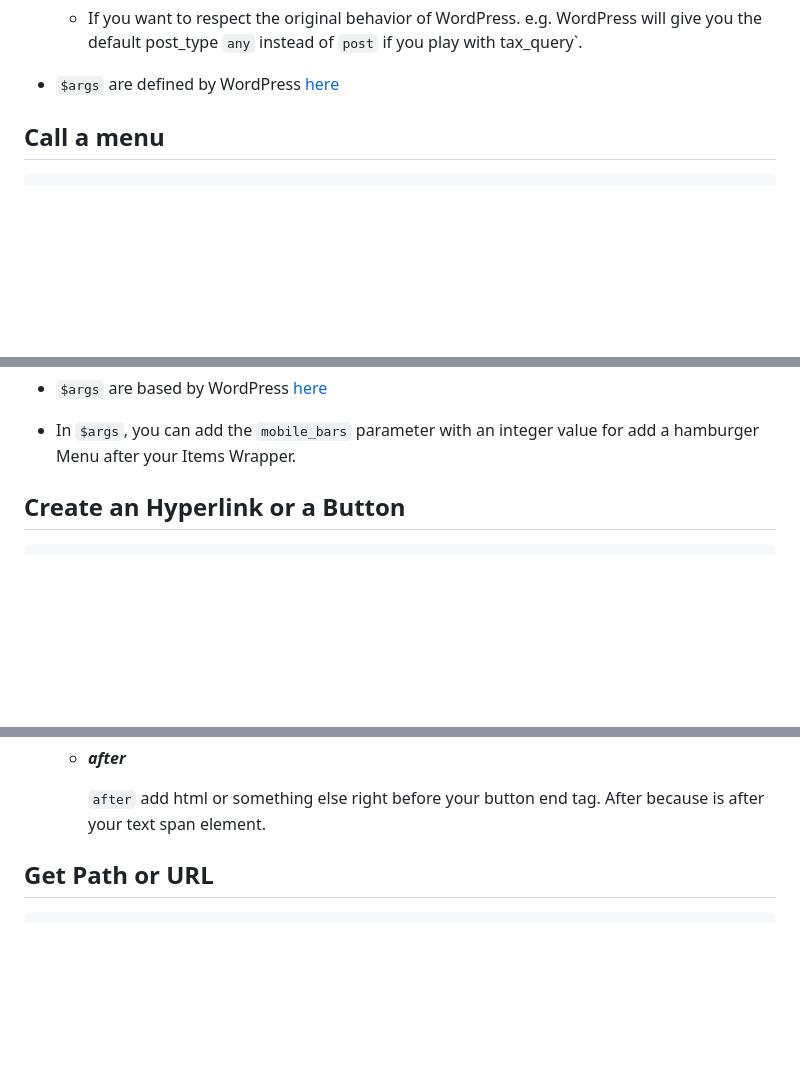
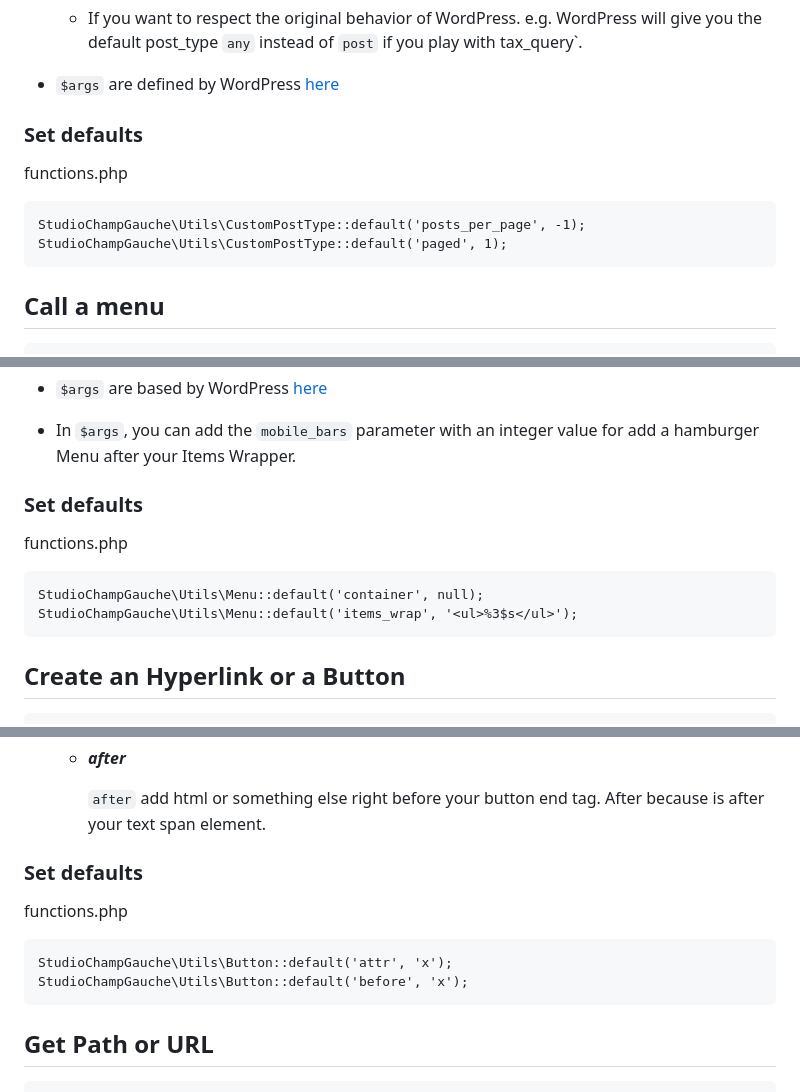
Before and after one commit to studiochampgauche/headless-react-wordpress-boilerplate, a Markdown page: DOCS.md, 3 parts joined by grey strips. Drawn GitHub-style; blank space fills up the shorter version.

````diff
--- a/DOCS.md
+++ b/DOCS.md
@@ -47,6 +48,16 @@ StudioChampGauche\Utils\CustomPostType::get($post_type = 'post', $args = []);
 
 - `$args` are defined by WordPress [here](https://developer.wordpress.org/reference/classes/wp_query/)
 
+### Set defaults
+
+functions.php
+
+```
+StudioChampGauche\Utils\CustomPostType::default('posts_per_page', -1);
+StudioChampGauche\Utils\CustomPostType::default('paged', 1);
+```
+
+
 
 ## Call a menu
 ```
@@ -62,6 +73,16 @@ StudioChampGauche\Utils\Menu::get($theme_location = null, $args = []);
 - `$args` are based by WordPress [here](https://developer.wordpress.org/reference/functions/wp_nav_menu/)
 
 - In `$args`, you can add the `mobile_bars` parameter with an integer value for add a hamburger Menu after your Items Wrapper.
+
+### Set defaults
+
+functions.php
+
+```
+StudioChampGauche\Utils\Menu::default('container', null);
+StudioChampGauche\Utils\Menu::default('items_wrap', '<ul>%3$s</ul>');
+```
+
 
 
 ## Create an Hyperlink or a Button
@@ -100,6 +121,16 @@ StudioChampGauche\Utils\Button::get($text = null, $args = []);
 
       `after` add html or something else right before your button end tag. After because is after your text span element.
 
+### Set defaults
+
+functions.php
+
+```
+StudioChampGauche\Utils\Button::default('attr', 'x');
+StudioChampGauche\Utils\Button::default('before', 'x');
+```
+
+
 
 ## Get Path or URL
 ```
````
Also changed, not shown: other parts of DOCS.md (+10 -0 lines).
